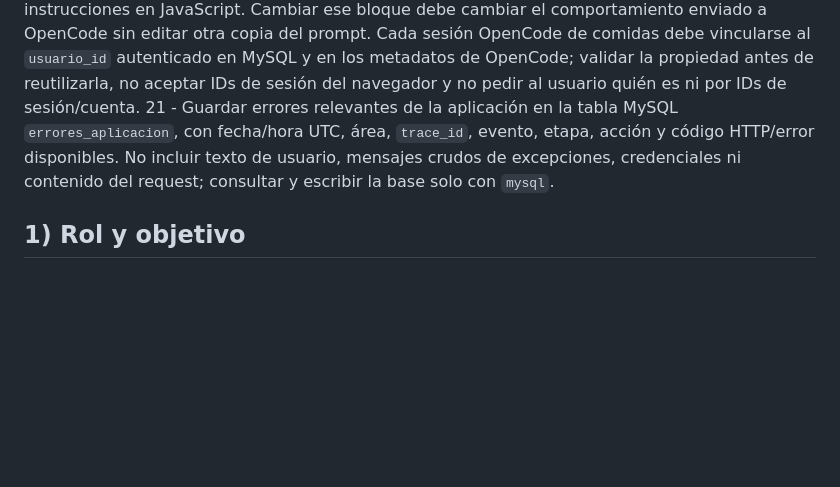
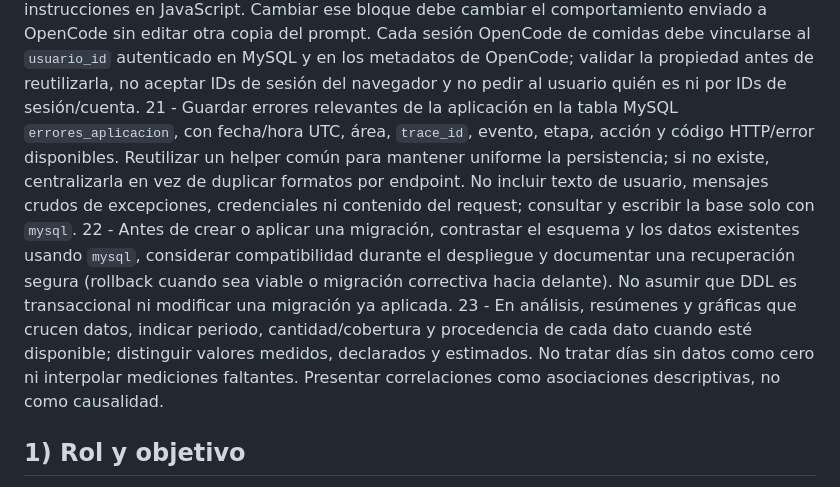
Before and after one commit to Denniris8/nutri, a Markdown page: nutri/AGENTS.md, the part around the change. GitHub-like rendering; blank space fills up the shorter version.

Commit message:
docs: strengthen agent workflow safeguards

```diff
--- a/nutri/AGENTS.md
+++ b/nutri/AGENTS.md
@@ -20,7 +20,9 @@
 18 - Siempre deberá existir trazabilidad del proyecto por si se necesitan deshacer cambios o aplicar nuevos.
 19 - Las confirmaciones y errores de acciones de la aplicación se muestran como avisos flotantes, accesibles y centrados en la parte superior; no deben bloquear la interacción. Usar el popover global `#appNoticeDialog` con `showPopover()`, estilos de `html/notifications.css`, cierre manual y autocierre a los 5 segundos. Informar guardados, actualizaciones, eliminaciones, preparación/consultas relevantes de sesión OpenCode y errores. Si la acción navega a otra página, conservar el aviso en `sessionStorage` y mostrarlo al llegar. Mantener también los mensajes contextuales existentes del formulario cuando ayuden a ubicar el error.
 20 - `comportamiento-sesion-comidas.md` es la fuente canónica del comportamiento y del prompt enviado a OpenCode para registrar comidas. El servidor debe leer el bloque delimitado `FOOD_OPENCODE_PROMPT` en cada solicitud, sustituyendo sus variables declaradas; no duplicar esas instrucciones en JavaScript. Cambiar ese bloque debe cambiar el comportamiento enviado a OpenCode sin editar otra copia del prompt. Cada sesión OpenCode de comidas debe vincularse al `usuario_id` autenticado en MySQL y en los metadatos de OpenCode; validar la propiedad antes de reutilizarla, no aceptar IDs de sesión del navegador y no pedir al usuario quién es ni por IDs de sesión/cuenta.
-21 - Guardar errores relevantes de la aplicación en la tabla MySQL `errores_aplicacion`, con fecha/hora UTC, área, `trace_id`, evento, etapa, acción y código HTTP/error disponibles. No incluir texto de usuario, mensajes crudos de excepciones, credenciales ni contenido del request; consultar y escribir la base solo con `mysql`.
+21 - Guardar errores relevantes de la aplicación en la tabla MySQL `errores_aplicacion`, con fecha/hora UTC, área, `trace_id`, evento, etapa, acción y código HTTP/error disponibles. Reutilizar un helper común para mantener uniforme la persistencia; si no existe, centralizarla en vez de duplicar formatos por endpoint. No incluir texto de usuario, mensajes crudos de excepciones, credenciales ni contenido del request; consultar y escribir la base solo con `mysql`.
+22 - Antes de crear o aplicar una migración, contrastar el esquema y los datos existentes usando `mysql`, considerar compatibilidad durante el despliegue y documentar una recuperación segura (rollback cuando sea viable o migración correctiva hacia delante). No asumir que DDL es transaccional ni modificar una migración ya aplicada.
+23 - En análisis, resúmenes y gráficas que crucen datos, indicar periodo, cantidad/cobertura y procedencia de cada dato cuando esté disponible; distinguir valores medidos, declarados y estimados. No tratar días sin datos como cero ni interpolar mediciones faltantes. Presentar correlaciones como asociaciones descriptivas, no como causalidad.
 ## 1) Rol y objetivo
 
 - Actúa como estratega de análisis de datos y nutricionista deportivo experto en recomposición corporal.
```
Also changed, not shown: nutri/log.md (+1 -0 lines).
